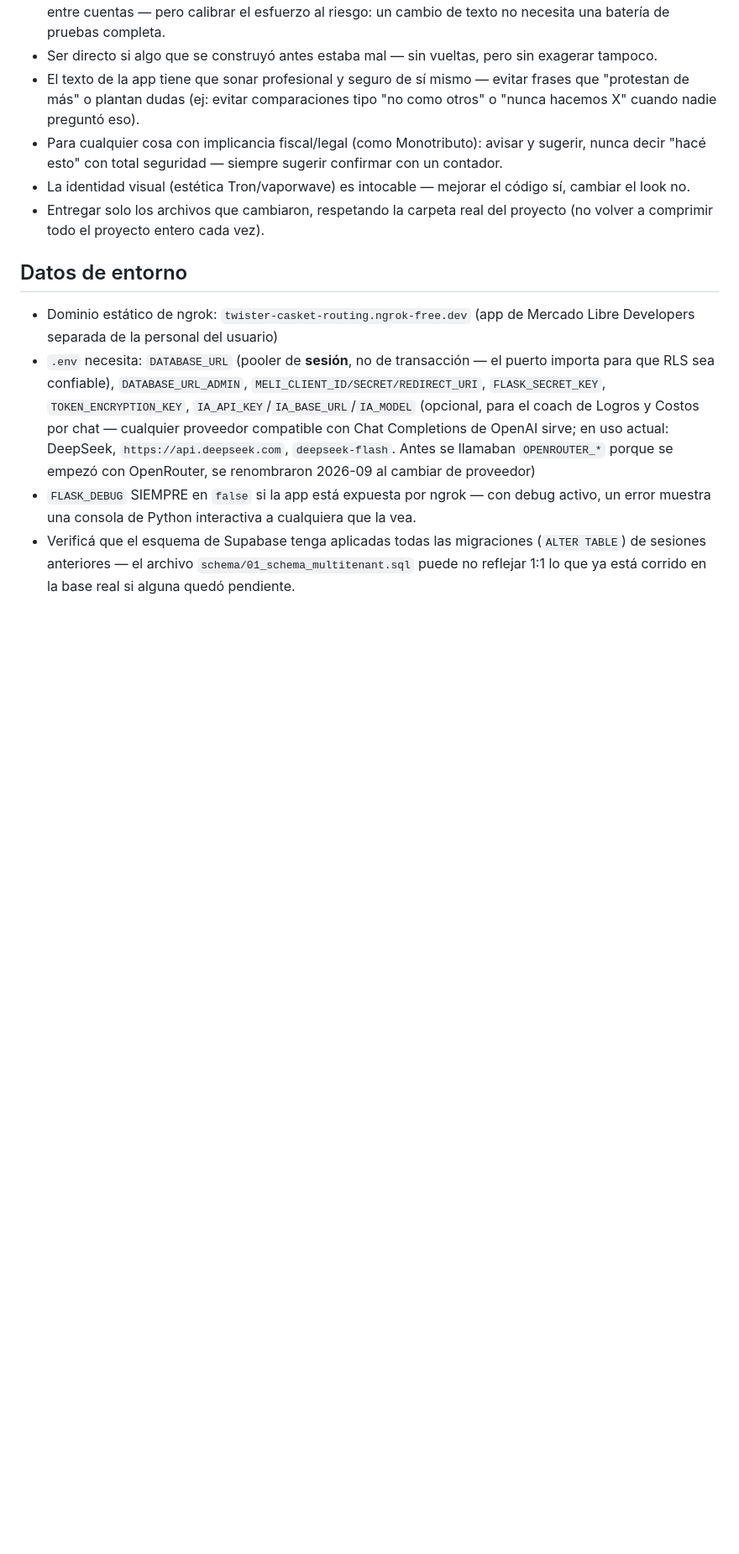
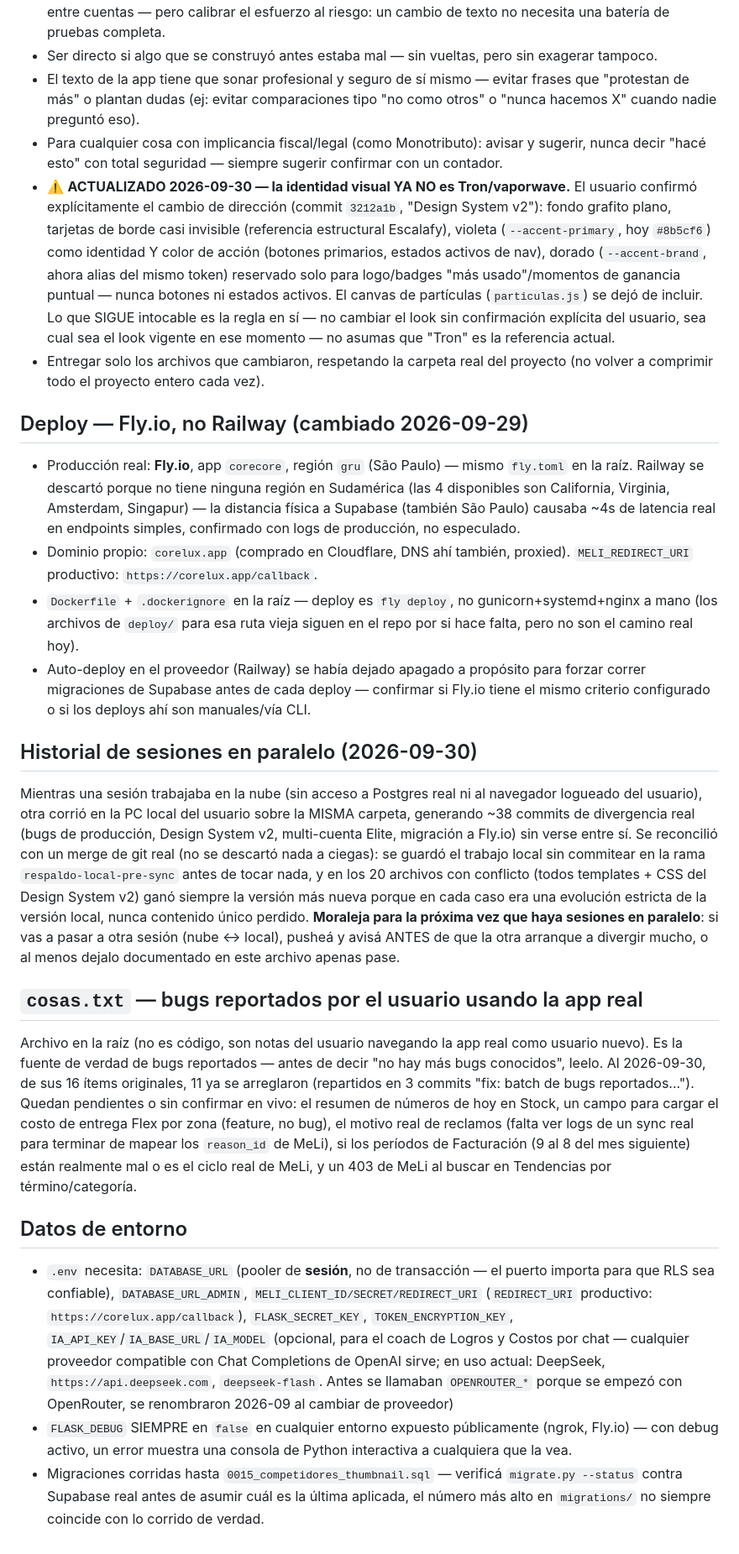
Before and after one commit to GestionCore/CoreCore, a Markdown page: CLAUDE.md, the part around one of its changes. Shown at 84% size. Drawn GitHub-style; blank space fills up the shorter version.

Commit message:
CLAUDE.md: refleja la realidad actual (Design System v2, Fly.io, cosas.txt)
Encontrado al retomar la sesión local: el archivo seguía diciendo que
la identidad visual era "Tron/vaporwave intocable" cuando el usuario
ya había confirmado explícitamente el cambio a Design System v2 en la
sesión de la nube (commit 3212a1b) — la sesión que hizo el cambio
nunca actualizó este archivo. Corregido, junto con:
- Deploy real es Fly.io (São Paulo), no Railway — decisión bien
  fundamentada por latencia real medida, no Railway abandonado sin
  motivo.
- Documentado el historial de 2 sesiones (nube + local) divergiendo en
  paralelo sobre la misma carpeta y cómo se reconcilió (merge real,
  rama de respaldo, sin pérdida de trabajo).
- cosas.txt como fuente de verdad de bugs reportados, con el estado
  real de cuáles de los 16 ítems originales ya se arreglaron (11) y
  cuáles siguen pendientes de verificar.
- Migraciones hasta 0015.

Co-Authored-By: Claude Sonnet 5 <noreply@anthropic.com>

```diff
--- a/CLAUDE.md
+++ b/CLAUDE.md
@@ -167,27 +169,84 @@ scopeado por cuenta_id antes de confiar en él.
 - Para cualquier cosa con implicancia fiscal/legal (como Monotributo):
   avisar y sugerir, nunca decir "hacé esto" con total seguridad —
   siempre sugerir confirmar con un contador.
-- La identidad visual (estética Tron/vaporwave) es intocable — mejorar
-  el código sí, cambiar el look no.
+- ⚠️ **ACTUALIZADO 2026-09-30 — la identidad visual YA NO es Tron/vaporwave.**
+  El usuario confirmó explícitamente el cambio de dirección (commit
+  `3212a1b`, "Design System v2"): fondo grafito plano, tarjetas de
+  borde casi invisible (referencia estructural Escalafy), violeta
+  (`--accent-primary`, hoy `#8b5cf6`) como identidad Y color de acción
+  (botones primarios, estados activos de nav), dorado (`--accent-brand`,
+  ahora alias del mismo token) reservado solo para logo/badges "más
+  usado"/momentos de ganancia puntual — nunca botones ni estados
+  activos. El canvas de partículas (`particulas.js`) se dejó de
+  incluir. Lo que SIGUE intocable es la regla en sí — no cambiar el
+  look sin confirmación explícita del usuario, sea cual sea el look
+  vigente en ese momento — no asumas que "Tron" es la referencia actual.
 - Entregar solo los archivos que cambiaron, respetando la carpeta real
   del proyecto (no volver a comprimir todo el proyecto entero cada vez).
 
+## Deploy — Fly.io, no Railway (cambiado 2026-09-29)
+- Producción real: **Fly.io**, app `corecore`, región `gru` (São Paulo)
+  — mismo `fly.toml` en la raíz. Railway se descartó porque no tiene
+  ninguna región en Sudamérica (las 4 disponibles son California,
+  Virginia, Amsterdam, Singapur) — la distancia física a Supabase
+  (también São Paulo) causaba ~4s de latencia real en endpoints
+  simples, confirmado con logs de producción, no especulado.
+- Dominio propio: `corelux.app` (comprado en Cloudflare, DNS ahí
+  también, proxied). `MELI_REDIRECT_URI` productivo:
+  `https://corelux.app/callback`.
+- `Dockerfile` + `.dockerignore` en la raíz — deploy es `fly deploy`,
+  no gunicorn+systemd+nginx a mano (los archivos de `deploy/` para esa
+  ruta vieja siguen en el repo por si hace falta, pero no son el
+  camino real hoy).
+- Auto-deploy en el proveedor (Railway) se había dejado apagado a
+  propósito para forzar correr migraciones de Supabase antes de cada
+  deploy — confirmar si Fly.io tiene el mismo criterio configurado o
+  si los deploys ahí son manuales/vía CLI.
+
+## Historial de sesiones en paralelo (2026-09-30)
+Mientras una sesión trabajaba en la nube (sin acceso a Postgres real
+ni al navegador logueado del usuario), otra corrió en la PC local del
+usuario sobre la MISMA carpeta, generando ~38 commits de divergencia
+real (bugs de producción, Design System v2, multi-cuenta Elite,
+migración a Fly.io) sin verse entre sí. Se reconcilió con un merge de
+git real (no se descartó nada a ciegas): se guardó el trabajo local
+sin commitear en la rama `respaldo-local-pre-sync` antes de tocar
+nada, y en los 20 archivos con conflicto (todos templates + CSS del
+Design System v2) ganó siempre la versión más nueva porque en cada
+caso era una evolución estricta de la versión local, nunca contenido
+único perdido. **Moraleja para la próxima vez que haya sesiones en
+paralelo**: si vas a pasar a otra sesión (nube ↔ local), pusheá y
+avisá ANTES de que la otra arranque a divergir mucho, o al menos
+dejalo documentado en este archivo apenas pase.
+
+## `cosas.txt` — bugs reportados por el usuario usando la app real
+Archivo en la raíz (no es código, son notas del usuario navegando la
+app real como usuario nuevo). Es la fuente de verdad de bugs
+reportados — antes de decir "no hay más bugs conocidos", leelo. Al
+2026-09-30, de sus 16 ítems originales, 11 ya se arreglaron (repartidos
+en 3 commits "fix: batch de bugs reportados..."). Quedan pendientes o
+sin confirmar en vivo: el resumen de números de hoy en Stock, un campo
+para cargar el costo de entrega Flex por zona (feature, no bug), el
+motivo real de reclamos (falta ver logs de un sync real para terminar
+de mapear los `reason_id` de MeLi), si los períodos de Facturación
+(9 al 8 del mes siguiente) están realmente mal o es el ciclo real de
+MeLi, y un 403 de MeLi al buscar en Tendencias por término/categoría.
+
 ## Datos de entorno
-- Dominio estático de ngrok: `twister-casket-routing.ngrok-free.dev`
-  (app de Mercado Libre Developers separada de la personal del usuario)
 - `.env` necesita: `DATABASE_URL` (pooler de **sesión**, no de
   transacción — el puerto importa para que RLS sea confiable),
-  `DATABASE_URL_ADMIN`, `MELI_CLIENT_ID/SECRET/REDIRECT_URI`,
+  `DATABASE_URL_ADMIN`, `MELI_CLIENT_ID/SECRET/REDIRECT_URI`
+  (`REDIRECT_URI` productivo: `https://corelux.app/callback`),
   `FLASK_SECRET_KEY`, `TOKEN_ENCRYPTION_KEY`, `IA_API_KEY`/`IA_BASE_URL`/`IA_MODEL`
   (opcional, para el coach de Logros y Costos por chat — cualquier
   proveedor compatible con Chat Completions de OpenAI sirve; en uso
   actual: DeepSeek, `https://api.deepseek.com`, `deepseek-flash`.
   Antes se llamaban `OPENROUTER_*` porque se empezó con OpenRouter,
   se renombraron 2026-09 al cambiar de proveedor)
-- `FLASK_DEBUG` SIEMPRE en `false` si la app está expuesta por ngrok —
-  con debug activo, un error muestra una consola de Python interactiva
-  a cualquiera que la vea.
-- Verificá que el esquema de Supabase tenga aplicadas todas las
-  migraciones (`ALTER TABLE`) de sesiones anteriores — el archivo
-  `schema/01_schema_multitenant.sql` puede no reflejar 1:1 lo que ya
-  está corrido en la base real si alguna quedó pendiente.
+- `FLASK_DEBUG` SIEMPRE en `false` en cualquier entorno expuesto
+  públicamente (ngrok, Fly.io) — con debug activo, un error muestra
+  una consola de Python interactiva a cualquiera que la vea.
+- Migraciones corridas hasta `0015_competidores_thumbnail.sql` —
+  verificá `migrate.py --status` contra Supabase real antes de asumir
+  cuál es la última aplicada, el número más alto en `migrations/` no
+  siempre coincide con lo corrido de verdad.
```
Also changed, not shown: other parts of CLAUDE.md (+5 -3 lines).
